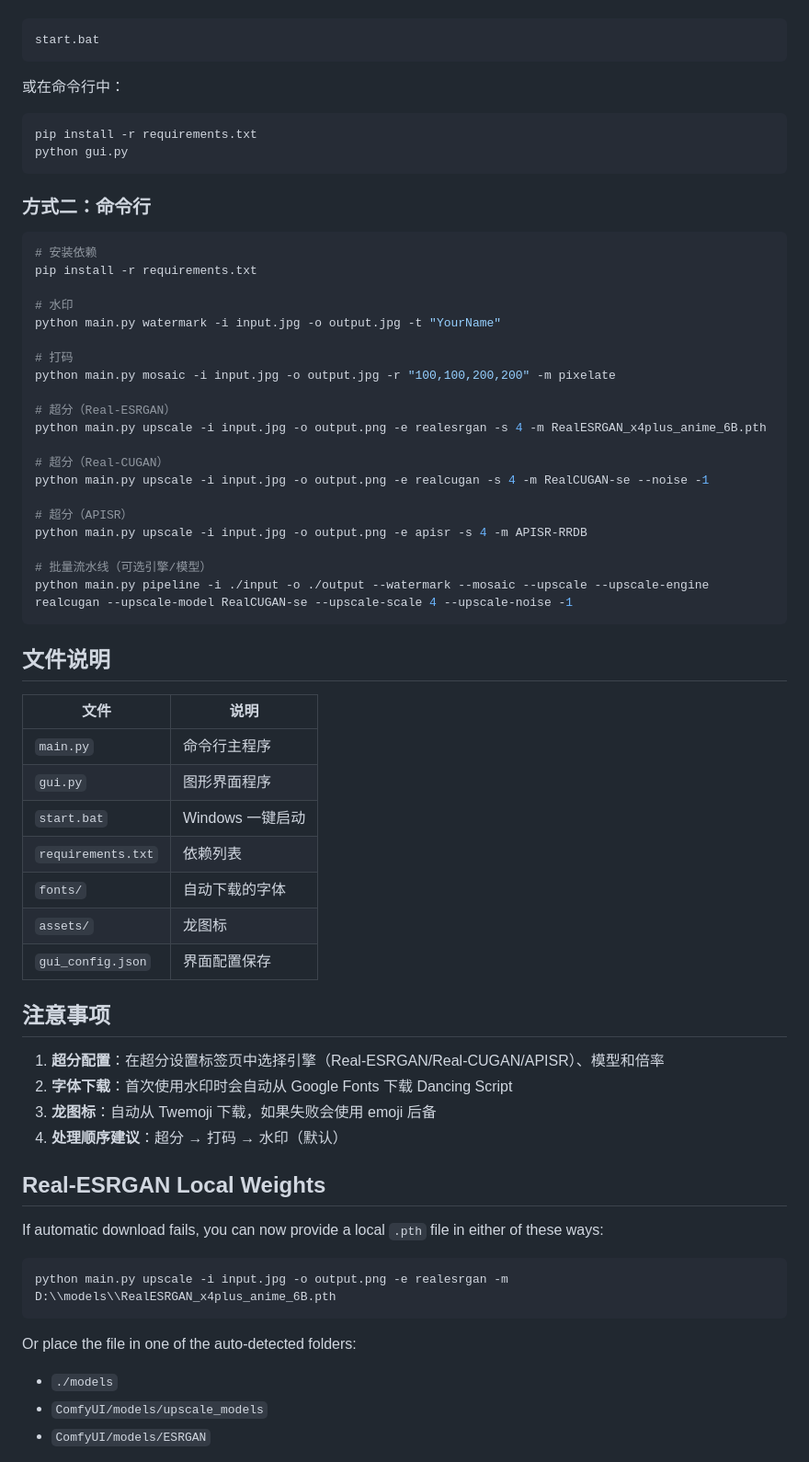
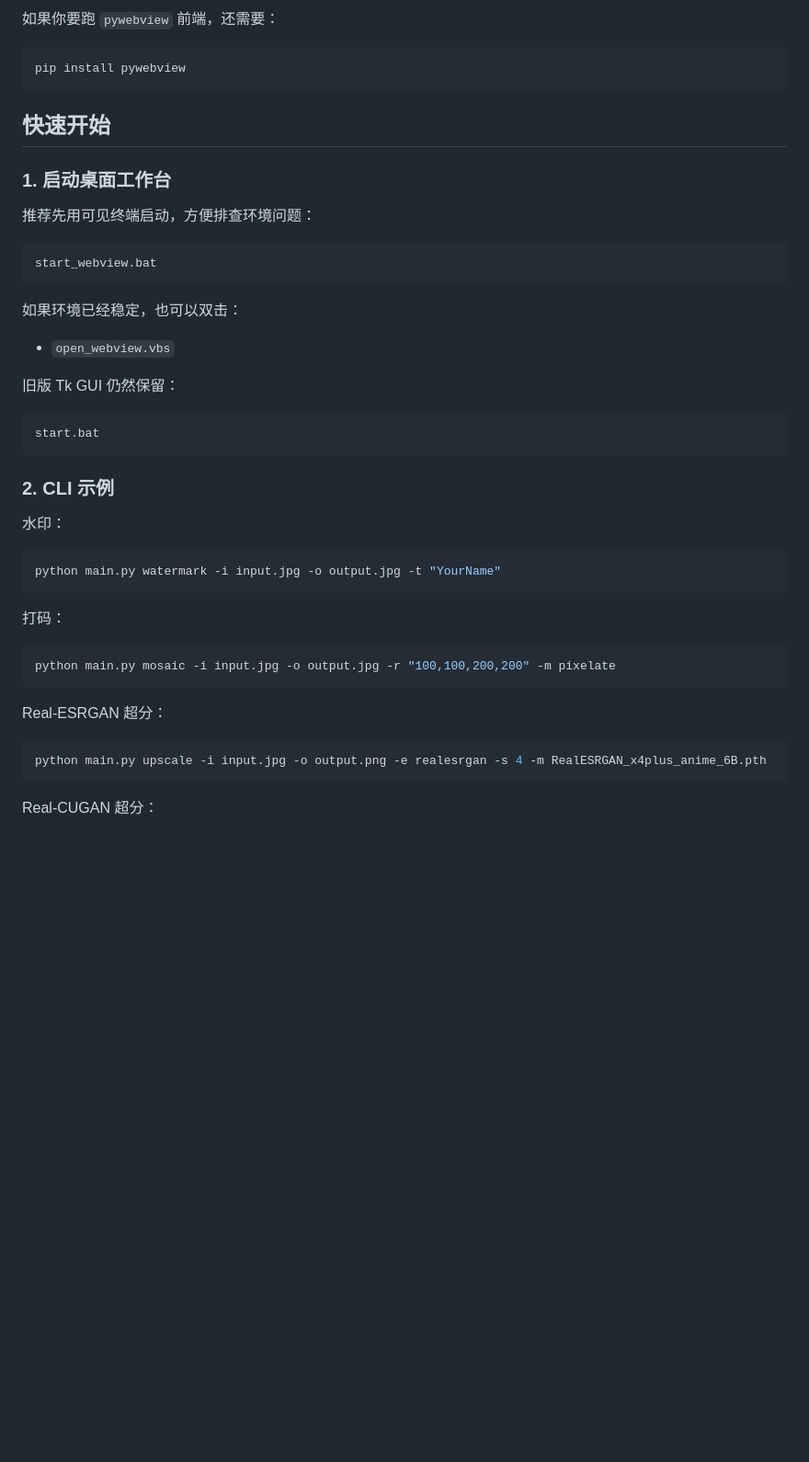
Before and after one commit to KH38mj/Image-Workbench, a Markdown page: README.md, the part around one of its changes. Shown at 92% size. Rendered like a GitHub page; blank space fills up the shorter version.

````diff
--- a/README.md
+++ b/README.md
@@ -32,68 +63,50 @@ AI 生成图片后处理工具，支持水印添加（去 Metadata）、敏感
 ```
+
+如果你要跑 `pywebview` 前端，还需要：
+
+```powershell
+pip install pywebview
+```
+
+## 快速开始
+
+### 1. 启动桌面工作台
+
+推荐先用可见终端启动，方便排查环境问题：
+
+```powershell
+start_webview.bat
+```
+
+如果环境已经稳定，也可以双击：
+
+- `open_webview.vbs`
+
+旧版 Tk GUI 仍然保留：
+
+```powershell
 start.bat
 ```
 
-或在命令行中：
-```bash
-pip install -r requirements.txt
-python gui.py
+### 2. CLI 示例
+
+水印：
+
+```powershell
+python main.py watermark -i input.jpg -o output.jpg -t "YourName"
 ```
 
-### 方式二：命令行
+打码：
 
-```bash
-# 安装依赖
-pip install -r requirements.txt
-
-# 水印
-python main.py watermark -i input.jpg -o output.jpg -t "YourName"
-
-# 打码
+```powershell
 python main.py mosaic -i input.jpg -o output.jpg -r "100,100,200,200" -m pixelate
-
-# 超分（Real-ESRGAN）
-python main.py upscale -i input.jpg -o output.png -e realesrgan -s 4 -m RealESRGAN_x4plus_anime_6B.pth
-
-# 超分（Real-CUGAN）
-python main.py upscale -i input.jpg -o output.png -e realcugan -s 4 -m RealCUGAN-se --noise -1
-
-# 超分（APISR）
-python main.py upscale -i input.jpg -o output.png -e apisr -s 4 -m APISR-RRDB
-
-# 批量流水线（可选引擎/模型）
-python main.py pipeline -i ./input -o ./output --watermark --mosaic --upscale --upscale-engine realcugan --upscale-model RealCUGAN-se --upscale-scale 4 --upscale-noise -1
 ```
 
-## 文件说明
+Real-ESRGAN 超分：
 
-| 文件 | 说明 |
-|------|------|
-| `main.py` | 命令行主程序 |
-| `gui.py` | 图形界面程序 |
-| `start.bat` | Windows 一键启动 |
-| `requirements.txt` | 依赖列表 |
-| `fonts/` | 自动下载的字体 |
-| `assets/` | 龙图标 |
-| `gui_config.json` | 界面配置保存 |
-
-## 注意事项
-
-1. **超分配置**：在超分设置标签页中选择引擎（Real-ESRGAN/Real-CUGAN/APISR）、模型和倍率
-2. **字体下载**：首次使用水印时会自动从 Google Fonts 下载 Dancing Script
-3. **龙图标**：自动从 Twemoji 下载，如果失败会使用 emoji 后备
-4. **处理顺序建议**：超分 → 打码 → 水印（默认）
-
-
-## Real-ESRGAN Local Weights
-
-If automatic download fails, you can now provide a local `.pth` file in either of these ways:
-
-```bash
-python main.py upscale -i input.jpg -o output.png -e realesrgan -m D:\\models\\RealESRGAN_x4plus_anime_6B.pth
+```powershell
+python main.py upscale -i input.jpg -o output.png -e realesrgan -s 4 -m RealESRGAN_x4plus_anime_6B.pth
 ```
 
-Or place the file in one of the auto-detected folders:
-- `./models`
-- `ComfyUI/models/upscale_models`
-- `ComfyUI/models/ESRGAN`
+Real-CUGAN 超分：
 
````
Also changed, not shown: other parts of README.md (+158 -42 lines).
